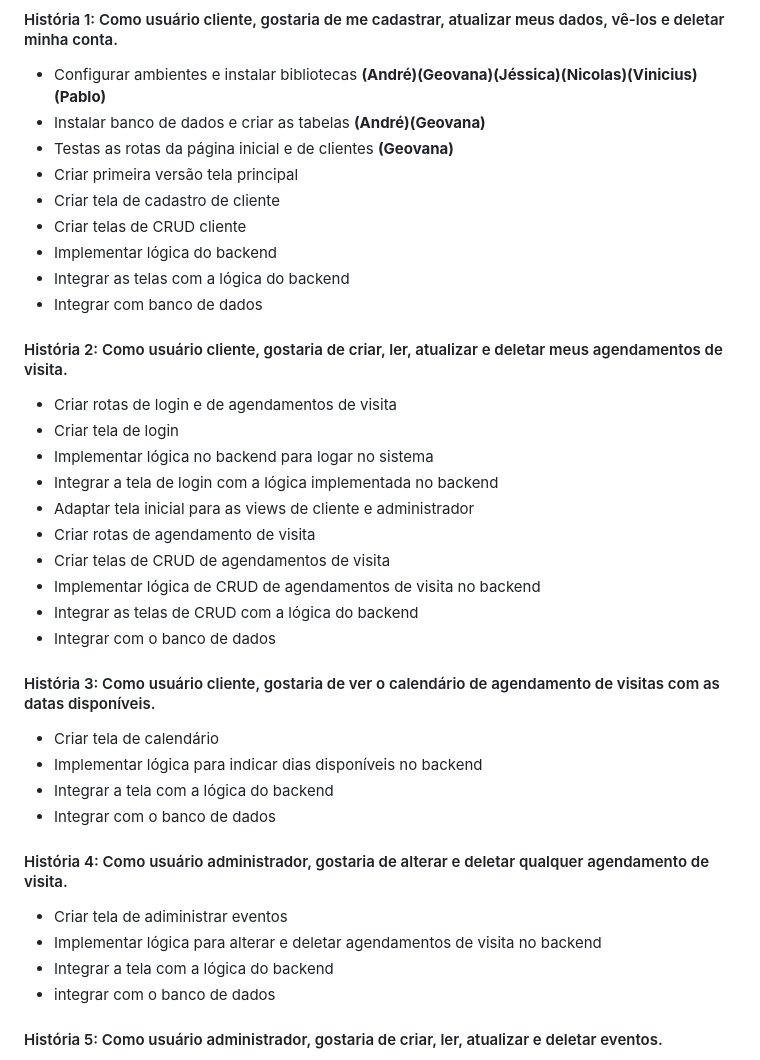
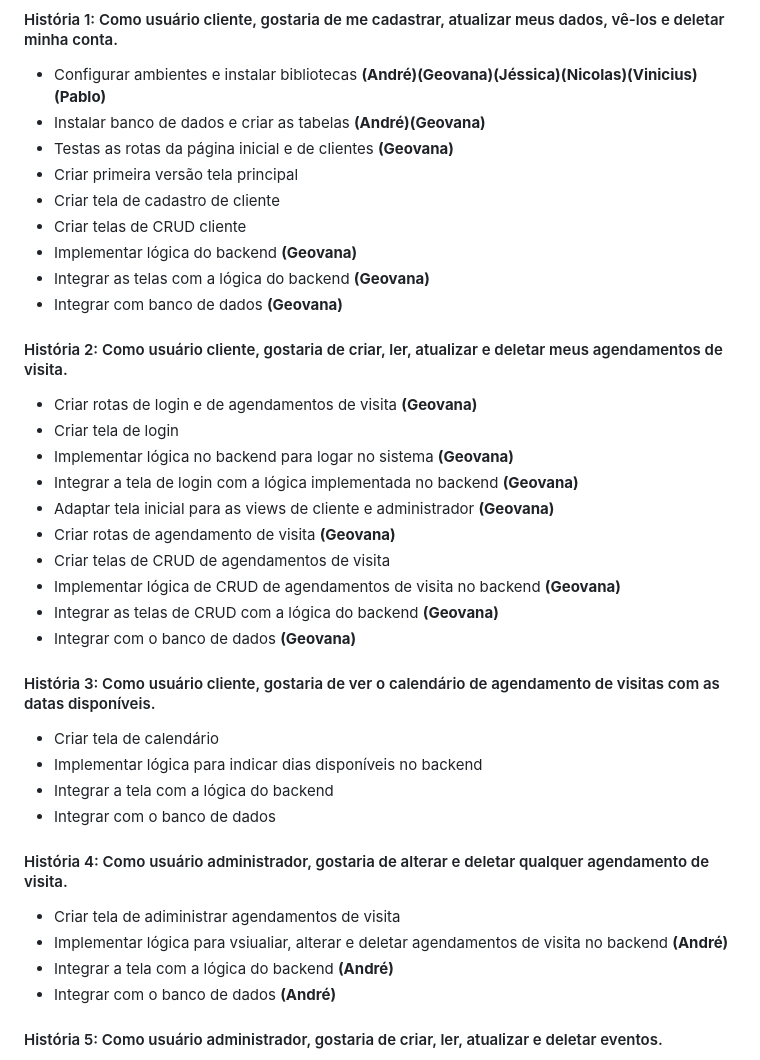
Before and after one commit to gseovana/salao-festas, a Markdown page: README.md, the part around the change. Drawn GitHub-style.

Commit message:
atualizando README.md

```diff
--- a/README.md
+++ b/README.md
@@ -50,21 +50,21 @@ Vinicius Andrade Costa<br/>
 - Criar primeira versão tela principal
 - Criar tela de cadastro de cliente
 - Criar telas de CRUD cliente
-- Implementar lógica do backend
-- Integrar as telas com a lógica do backend
-- Integrar com banco de dados
+- Implementar lógica do backend **(Geovana)**
+- Integrar as telas com a lógica do backend **(Geovana)**
+- Integrar com banco de dados **(Geovana)**
 
 #### História 2: Como usuário cliente, gostaria de criar, ler, atualizar e deletar meus agendamentos de visita.
-- Criar rotas de login e de agendamentos de visita
+- Criar rotas de login e de agendamentos de visita **(Geovana)**
 - Criar tela de login
-- Implementar lógica no backend para logar no sistema
-- Integrar a tela de login com a lógica implementada no backend
-- Adaptar tela inicial para as views de cliente e administrador
-- Criar rotas de agendamento de visita
+- Implementar lógica no backend para logar no sistema **(Geovana)**
+- Integrar a tela de login com a lógica implementada no backend **(Geovana)**
+- Adaptar tela inicial para as views de cliente e administrador **(Geovana)**
+- Criar rotas de agendamento de visita **(Geovana)**
 - Criar telas de CRUD de agendamentos de visita
-- Implementar lógica de CRUD de agendamentos de visita no backend
-- Integrar as telas de CRUD com a lógica do backend
-- Integrar com o banco de dados
+- Implementar lógica de CRUD de agendamentos de visita no backend **(Geovana)**
+- Integrar as telas de CRUD com a lógica do backend **(Geovana)**
+- Integrar com o banco de dados **(Geovana)**
 
 #### História 3: Como usuário cliente, gostaria de ver o calendário de agendamento de visitas com as datas disponíveis.
 - Criar tela de calendário
@@ -73,10 +73,10 @@ Vinicius Andrade Costa<br/>
 - Integrar com o banco de dados
 
 #### História 4: Como usuário administrador, gostaria de alterar e deletar qualquer agendamento de visita.
-- Criar tela de adiministrar eventos
-- Implementar lógica para alterar e deletar agendamentos de visita no backend
-- Integrar a tela com a lógica do backend
-- integrar com o banco de dados
+- Criar tela de adiministrar agendamentos de visita
+- Implementar lógica para vsiualiar, alterar e deletar agendamentos de visita no backend **(André)**
+- Integrar a tela com a lógica do backend **(André)**
+- Integrar com o banco de dados **(André)**
 
 #### História 5: Como usuário administrador, gostaria de criar, ler, atualizar e deletar eventos.
 - Criar telas de CRUD de evento
```
